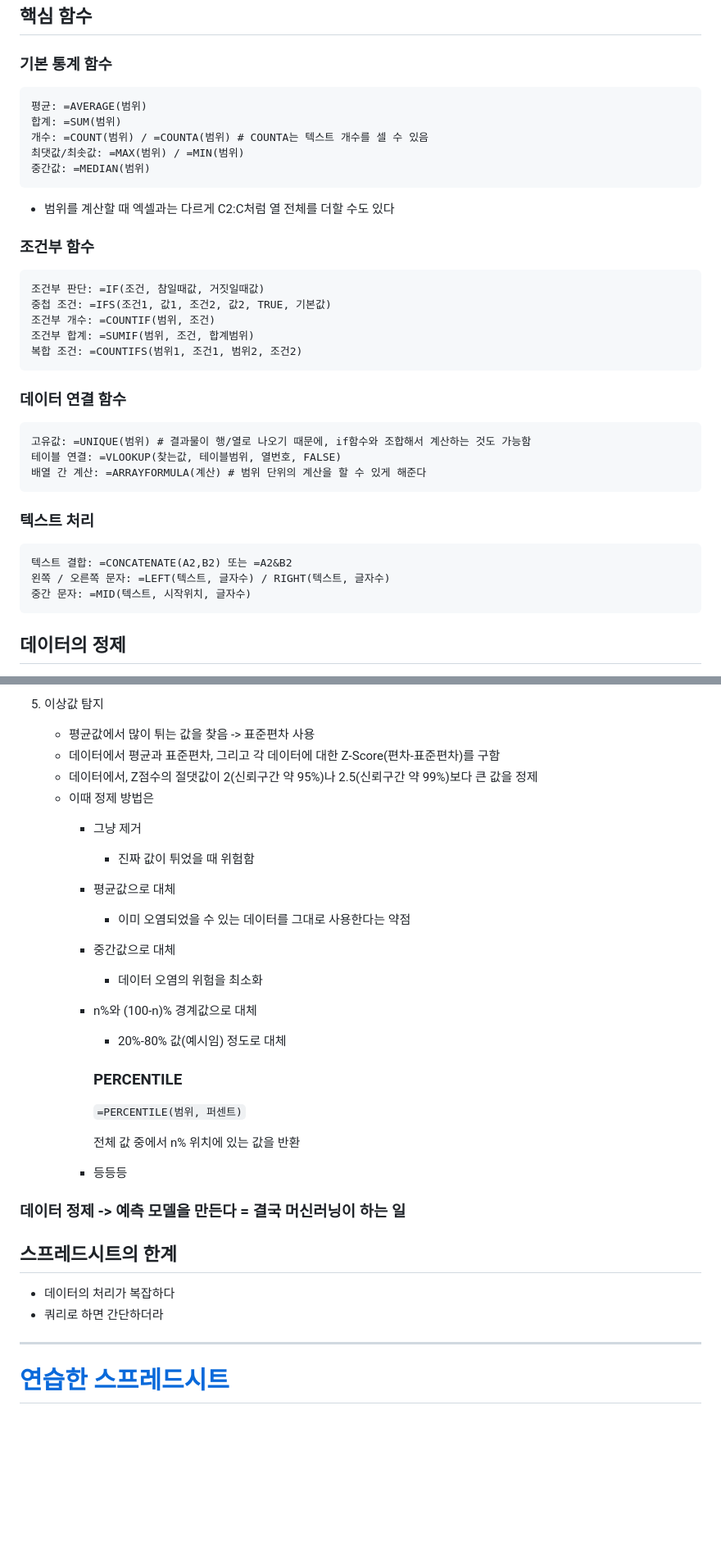
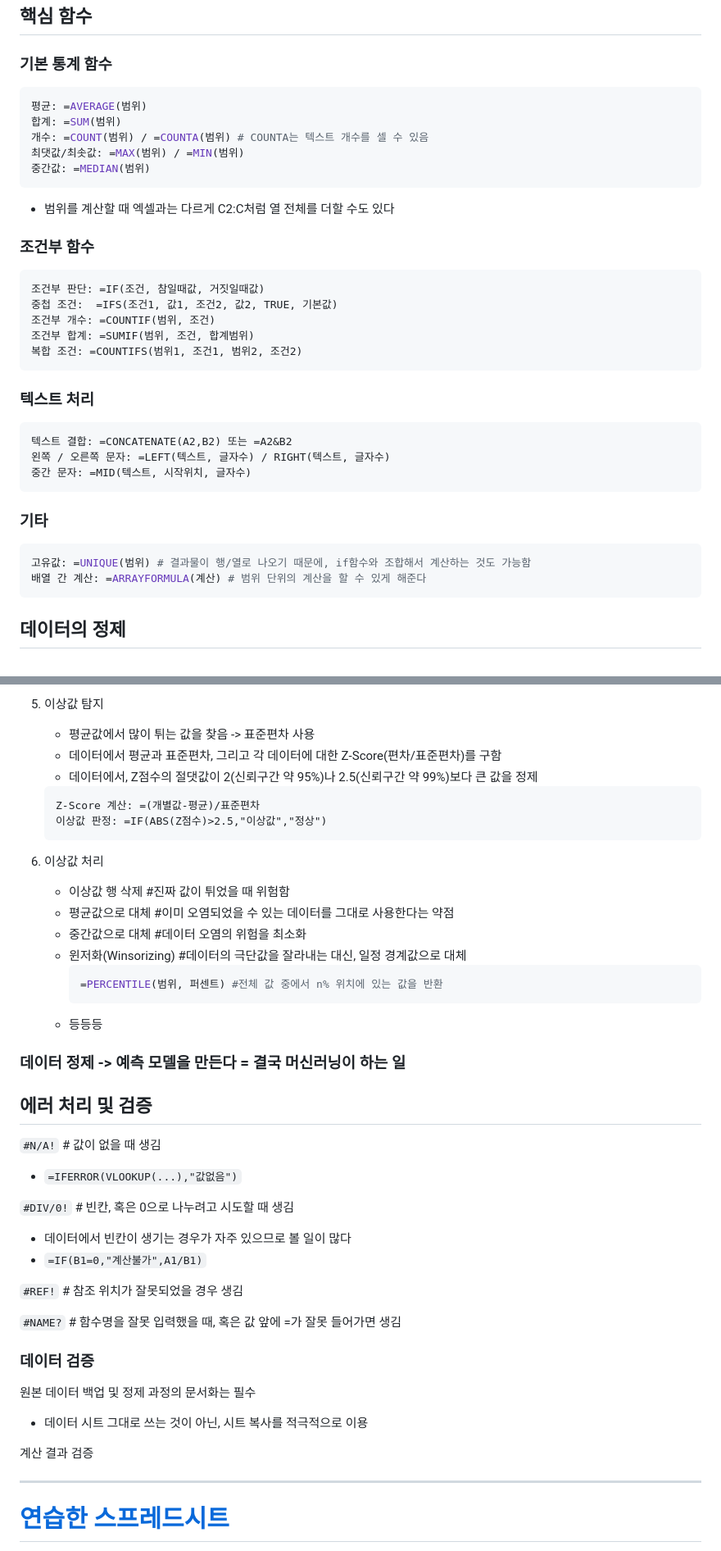
Before and after one commit to krystallinekim/TIL, a Markdown page: 2. SpreadSheets/01-basic.md, 2 parts joined by grey strips. Shown: that part at 82% size. GitHub-like rendering; blank space fills up the shorter version.

Commit message:
2-01 정리 끝, 2-02 시작

````diff
--- a/2. SpreadSheets/01-basic.md
+++ b/2. SpreadSheets/01-basic.md
@@ -58,7 +49,7 @@
 
 ### 기본 통계 함수
 
-```
+```py
 평균: =AVERAGE(범위)
 합계: =SUM(범위)
 개수: =COUNT(범위) / =COUNTA(범위) # COUNTA는 텍스트 개수를 셀 수 있음
@@ -72,18 +63,10 @@
 
 ```
 조건부 판단: =IF(조건, 참일때값, 거짓일때값)
-중첩 조건: =IFS(조건1, 값1, 조건2, 값2, TRUE, 기본값)
+중첩 조건:  =IFS(조건1, 값1, 조건2, 값2, TRUE, 기본값)
 조건부 개수: =COUNTIF(범위, 조건)
 조건부 합계: =SUMIF(범위, 조건, 합계범위)
 복합 조건: =COUNTIFS(범위1, 조건1, 범위2, 조건2)
-```
-
-### 데이터 연결 함수
-
-```
-고유값: =UNIQUE(범위) # 결과물이 행/열로 나오기 때문에, if함수와 조합해서 계산하는 것도 가능함
-테이블 연결: =VLOOKUP(찾는값, 테이블범위, 열번호, FALSE)
-배열 간 계산: =ARRAYFORMULA(계산) # 범위 단위의 계산을 할 수 있게 해준다
 ```
 
 ### 텍스트 처리
@@ -93,8 +76,11 @@
 중간 문자: =MID(텍스트, 시작위치, 글자수)
 ```
 
-
-
+### 기타
+```py
+고유값: =UNIQUE(범위) # 결과물이 행/열로 나오기 때문에, if함수와 조합해서 계산하는 것도 가능함
+배열 간 계산: =ARRAYFORMULA(계산) # 범위 단위의 계산을 할 수 있게 해준다
+```
 
 ## 데이터의 정제
 
@@ -144,32 +130,46 @@
 1. 이상값 탐지
 
     - 평균값에서 많이 튀는 값을 찾음 -> 표준편차 사용
-    - 데이터에서 평균과 표준편차, 그리고 각 데이터에 대한 Z-Score(편차-표준편차)를 구함
+    - 데이터에서 평균과 표준편차, 그리고 각 데이터에 대한 Z-Score(편차/표준편차)를 구함
     - 데이터에서, Z점수의 절댓값이 2(신뢰구간 약 95%)나 2.5(신뢰구간 약 99%)보다 큰 값을 정제
-    - 이때 정제 방법은
-        - 그냥 제거
-            - 진짜 값이 튀었을 때 위험함
-        - 평균값으로 대체
-            - 이미 오염되었을 수 있는 데이터를 그대로 사용한다는 약점
-        - 중간값으로 대체
-            - 데이터 오염의 위험을 최소화
-        - n%와 (100-n)% 경계값으로 대체
-            - 20%-80% 값(예시임) 정도로 대체
+    ```
+    Z-Score 계산: =(개별값-평균)/표준편차
+    이상값 판정: =IF(ABS(Z점수)>2.5,"이상값","정상")
+    ```
 
-            ### PERCENTILE
-            `=PERCENTILE(범위, 퍼센트)`
-
-            전체 값 중에서 n% 위치에 있는 값을 반환
-
-
-        - 등등등
+1. 이상값 처리
+    - 이상값 행 삭제 #진짜 값이 튀었을 때 위험함
+    - 평균값으로 대체 #이미 오염되었을 수 있는 데이터를 그대로 사용한다는 약점
+    - 중간값으로 대체 #데이터 오염의 위험을 최소화
+    - 윈저화(Winsorizing) #데이터의 극단값을 잘라내는 대신, 일정 경계값으로 대체
+        ```py
+        =PERCENTILE(범위, 퍼센트) #전체 값 중에서 n% 위치에 있는 값을 반환
+        ```
+    - 등등등
 
 ### 데이터 정제 -> 예측 모델을 만든다 = 결국 머신러닝이 하는 일
 
+## 에러 처리 및 검증
 
-## 스프레드시트의 한계
-- 데이터의 처리가 복잡하다
-- 쿼리로 하면 간단하더라
+`#N/A!` # 값이 없을 때 생김
+- `=IFERROR(VLOOKUP(...),"값없음")`
+
+`#DIV/0!` # 빈칸, 혹은 0으로 나누려고 시도할 때 생김
+
+- 데이터에서 빈칸이 생기는 경우가 자주 있으므로 볼 일이 많다
+- `=IF(B1=0,"계산불가",A1/B1)`
+
+`#REF!` # 참조 위치가 잘못되었을 경우 생김
+
+`#NAME?` # 함수명을 잘못 입력했을 때, 혹은 값 앞에 =가 잘못 들어가면 생김
+
+
+### 데이터 검증
+
+원본 데이터 백업 및 정제 과정의 문서화는 필수
+- 데이터 시트 그대로 쓰는 것이 아닌, 시트 복사를 적극적으로 이용
+
+계산 결과 검증
 
 ---
 
````
Also changed, not shown: other parts of 2. SpreadSheets/01-basic.md (+6 -15 lines), 2. SpreadSheets/02-advance.md (added, +10 -0 lines).
